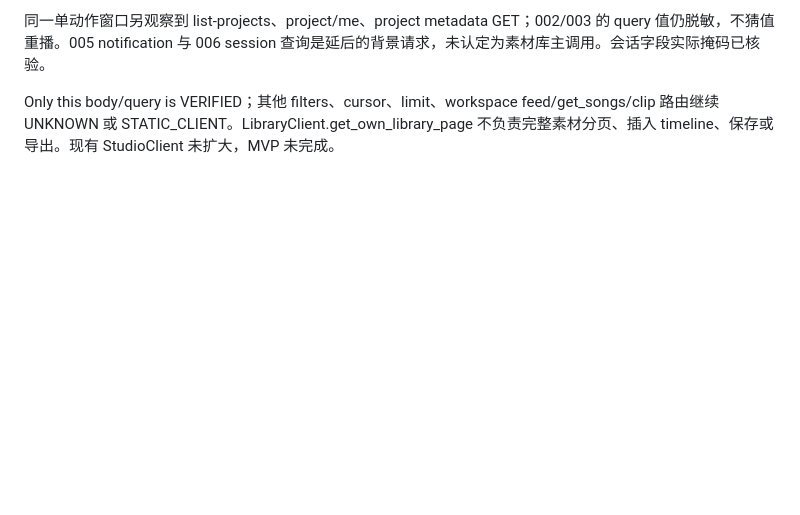
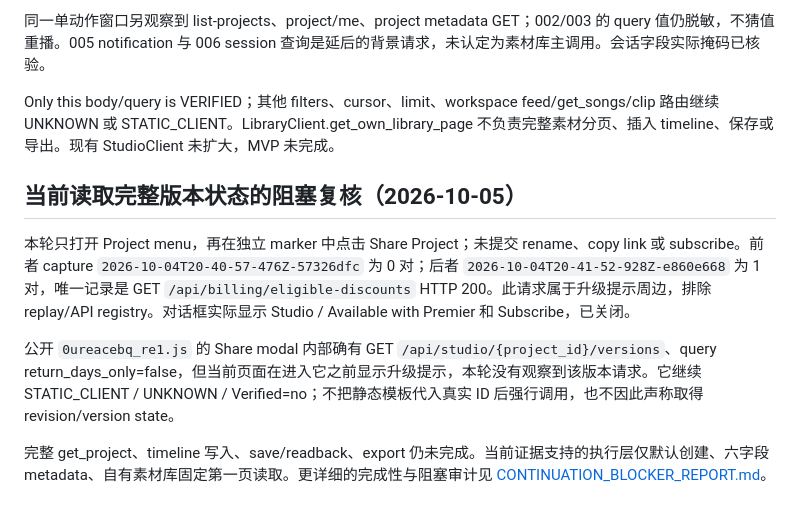
Before and after one commit to pipster439/suno-studio-pipeline, a Markdown page: docs/STUDIO_API_MAP.md, the part around the change. GitHub-like rendering; blank space fills up the shorter version.

Commit message:
docs: record Studio version access blocker and completion audit

```diff
--- a/docs/STUDIO_API_MAP.md
+++ b/docs/STUDIO_API_MAP.md
@@ -228,3 +228,11 @@ Verification：通过 localhost SunoBridge.call 原样重播，HTTP 200，4 个
 同一单动作窗口另观察到 list-projects、project/me、project metadata GET；002/003 的 query 值仍脱敏，不猜值重播。005 notification 与 006 session 查询是延后的背景请求，未认定为素材库主调用。会话字段实际掩码已核验。
 
 Only this body/query is VERIFIED；其他 filters、cursor、limit、workspace feed/get_songs/clip 路由继续 UNKNOWN 或 STATIC_CLIENT。LibraryClient.get_own_library_page 不负责完整素材分页、插入 timeline、保存或导出。现有 StudioClient 未扩大，MVP 未完成。
+
+## 当前读取完整版本状态的阻塞复核（2026-10-05）
+
+本轮只打开 Project menu，再在独立 marker 中点击 Share Project；未提交 rename、copy link 或 subscribe。前者 capture `2026-10-04T20-40-57-476Z-57326dfc` 为 0 对；后者 `2026-10-04T20-41-52-928Z-e860e668` 为 1 对，唯一记录是 GET `/api/billing/eligible-discounts` HTTP 200。此请求属于升级提示周边，排除 replay/API registry。对话框实际显示 Studio / Available with Premier 和 Subscribe，已关闭。
+
+公开 `0ureacebq_re1.js` 的 Share modal 内部确有 GET `/api/studio/{project_id}/versions`、query return_days_only=false，但当前页面在进入它之前显示升级提示，本轮没有观察到该版本请求。它继续 STATIC_CLIENT / UNKNOWN / Verified=no；不把静态模板代入真实 ID 后强行调用，也不因此声称取得 revision/version state。
+
+完整 get_project、timeline 写入、save/readback、export 仍未完成。当前证据支持的执行层仅默认创建、六字段 metadata、自有素材库固定第一页读取。更详细的完成性与阻塞审计见 [CONTINUATION_BLOCKER_REPORT.md](CONTINUATION_BLOCKER_REPORT.md)。
```
Also changed, not shown: docs/CONTINUATION_BLOCKER_REPORT.md (added, +51 -0 lines).
